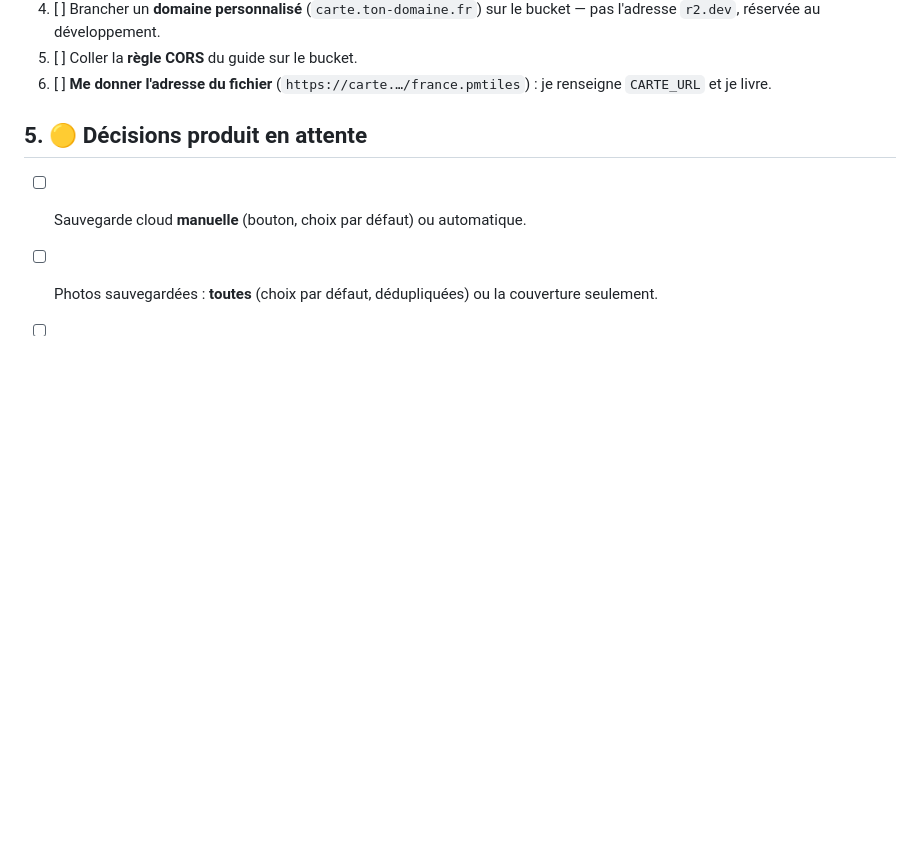
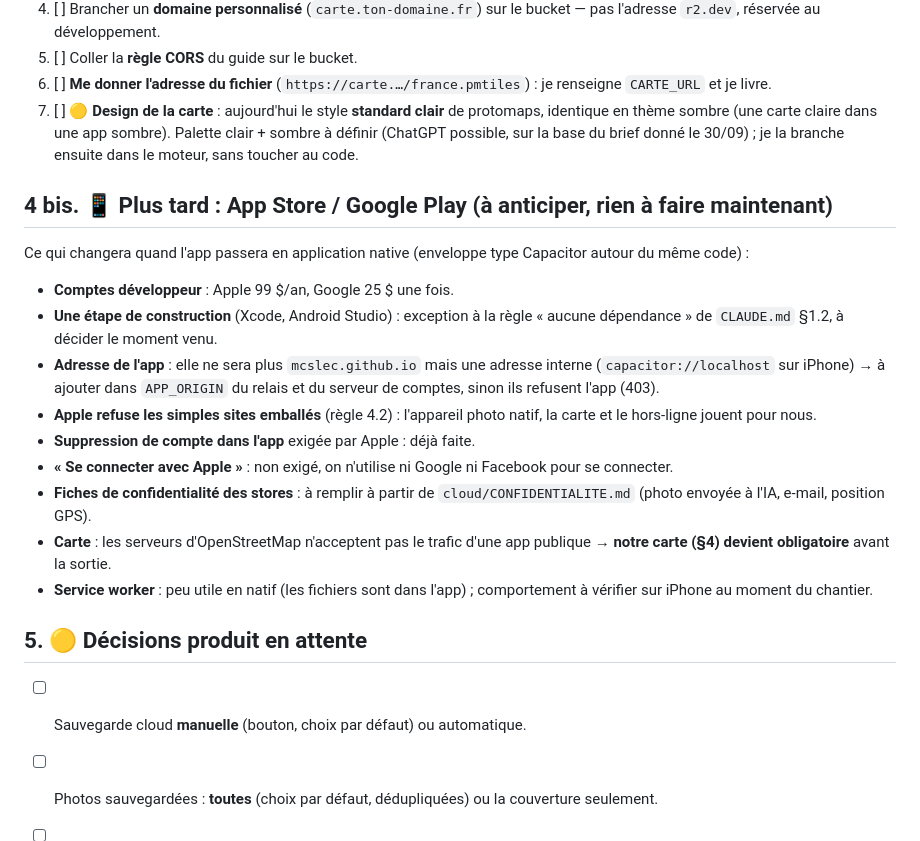
Before and after one commit to MCSlec/garage-manifest1, a Markdown page: RESTE-A-FAIRE.md, the part around the change. GitHub-like rendering; blank space fills up the shorter version.

Commit message:
RESTE-A-FAIRE : design de la carte, et ce que changera le passage aux stores
Co-Authored-By: Claude Opus 5.5 <noreply@anthropic.com>
Claude-Session: https://claude.ai/code/session_01KGvVoQErx7Pt1PmNHDFodG

```diff
--- a/RESTE-A-FAIRE.md
+++ b/RESTE-A-FAIRE.md
@@ -117,6 +117,32 @@ pas : `cloud/CARTE.md`. Nécessite le compte Cloudflare et le domaine du §2.
 5. [ ] Coller la **règle CORS** du guide sur le bucket.
 6. [ ] **Me donner l'adresse du fichier** (`https://carte.…/france.pmtiles`) :
    je renseigne `CARTE_URL` et je livre.
+7. [ ] 🟡 **Design de la carte** : aujourd'hui le style **standard clair** de
+   protomaps, identique en thème sombre (une carte claire dans une app sombre).
+   Palette clair + sombre à définir (ChatGPT possible, sur la base du brief
+   donné le 30/09) ; je la branche ensuite dans le moteur, sans toucher au code.
+
+## 4 bis. 📱 Plus tard : App Store / Google Play (à anticiper, rien à faire maintenant)
+
+Ce qui changera quand l'app passera en application native (enveloppe type
+Capacitor autour du même code) :
+- **Comptes développeur** : Apple 99 $/an, Google 25 $ une fois.
+- **Une étape de construction** (Xcode, Android Studio) : exception à la règle
+  « aucune dépendance » de `CLAUDE.md` §1.2, à décider le moment venu.
+- **Adresse de l'app** : elle ne sera plus `mcslec.github.io` mais une adresse
+  interne (`capacitor://localhost` sur iPhone) → à ajouter dans `APP_ORIGIN`
+  du relais et du serveur de comptes, sinon ils refusent l'app (403).
+- **Apple refuse les simples sites emballés** (règle 4.2) : l'appareil photo
+  natif, la carte et le hors-ligne jouent pour nous.
+- **Suppression de compte dans l'app** exigée par Apple : déjà faite.
+- **« Se connecter avec Apple »** : non exigé, on n'utilise ni Google ni
+  Facebook pour se connecter.
+- **Fiches de confidentialité des stores** : à remplir à partir de
+  `cloud/CONFIDENTIALITE.md` (photo envoyée à l'IA, e-mail, position GPS).
+- **Carte** : les serveurs d'OpenStreetMap n'acceptent pas le trafic d'une app
+  publique → **notre carte (§4) devient obligatoire** avant la sortie.
+- **Service worker** : peu utile en natif (les fichiers sont dans l'app) ;
+  comportement à vérifier sur iPhone au moment du chantier.
 
 ## 5. 🟡 Décisions produit en attente
 
```
